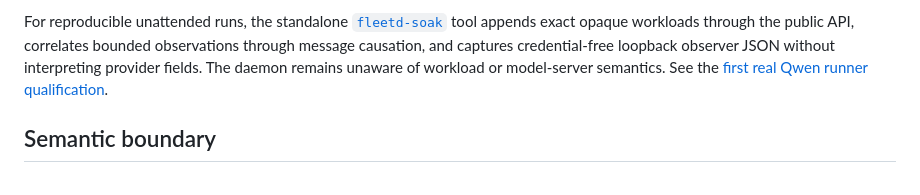
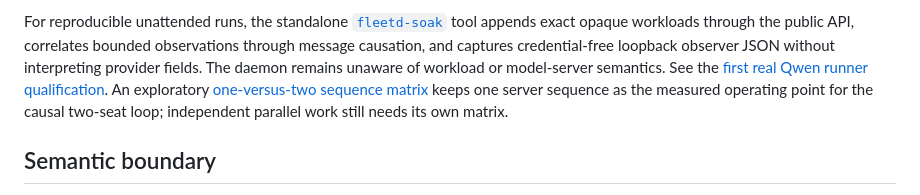
Before and after one commit to ngalluzzo/fleetd, a Markdown page: README.md, the part around the change. Drawn GitHub-style.

```diff
--- a/README.md
+++ b/README.md
@@ -159,6 +159,9 @@ the public API, correlates bounded observations through message causation, and
 captures credential-free loopback observer JSON without interpreting provider
 fields. The daemon remains unaware of workload or model-server semantics. See
 the [first real Qwen runner qualification](docs/qualification/qwen-unattended-soak-runner-2026-08-25.md).
+An exploratory [one-versus-two sequence matrix](docs/qualification/qwen-max-num-seqs-matrix-2026-08-25.md)
+keeps one server sequence as the measured operating point for the causal
+two-seat loop; independent parallel work still needs its own matrix.
 
 ## Semantic boundary
 
```
Also changed, not shown: docs/qualification/qwen-max-num-seqs-matrix-2026-08-25.md (added, +110 -0 lines).
